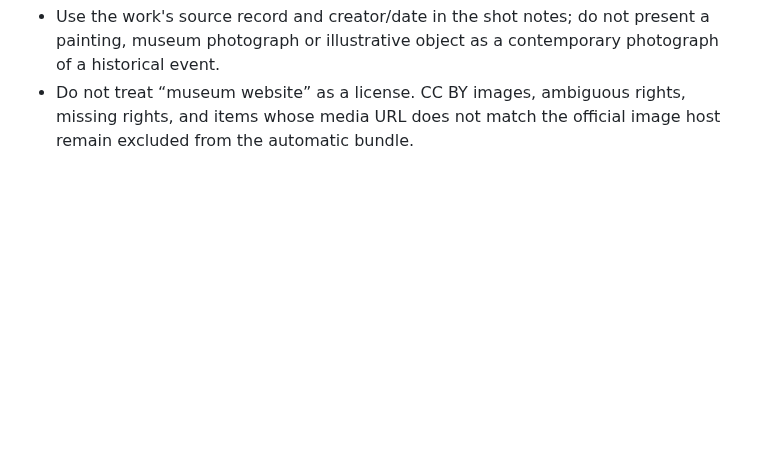
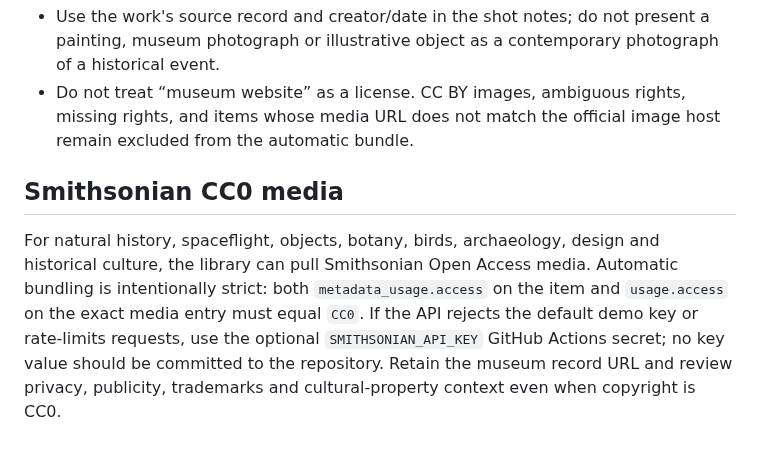
Before and after one commit to Nolane-x/video, a Markdown page: video-library/assets/GENRE_PLAYBOOK.md, the part around the change. Rendered like a GitHub page; blank space fills up the shorter version.

Commit message:
Add Smithsonian collection routing and key-handling guidelines

```diff
--- a/video-library/assets/GENRE_PLAYBOOK.md
+++ b/video-library/assets/GENRE_PLAYBOOK.md
@@ -79,3 +79,8 @@ A texture should support the material/story, not become a noisy overlay on every
 - For European art, old maps, historical objects and visual biographies, search the Rijksmuseum records before defaulting to generic stock. The automated lane admits only exact item metadata carrying CC0 or Public Domain Mark, then downloads a size-limited IIIF image.
 - Use the work's source record and creator/date in the shot notes; do not present a painting, museum photograph or illustrative object as a contemporary photograph of a historical event.
 - Do not treat “museum website” as a license. CC BY images, ambiguous rights, missing rights, and items whose media URL does not match the official image host remain excluded from the automatic bundle.
+
+
+## Smithsonian CC0 media
+
+For natural history, spaceflight, objects, botany, birds, archaeology, design and historical culture, the library can pull Smithsonian Open Access media. Automatic bundling is intentionally strict: both `metadata_usage.access` on the item and `usage.access` on the exact media entry must equal `CC0`. If the API rejects the default demo key or rate-limits requests, use the optional `SMITHSONIAN_API_KEY` GitHub Actions secret; no key value should be committed to the repository. Retain the museum record URL and review privacy, publicity, trademarks and cultural-property context even when copyright is CC0.
```
